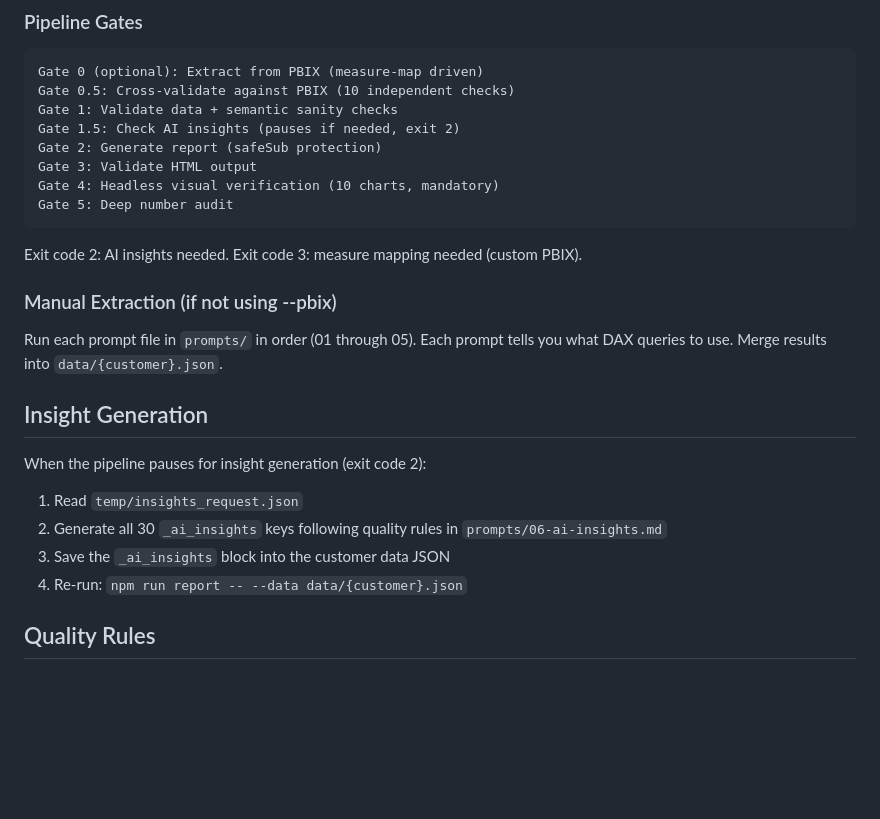
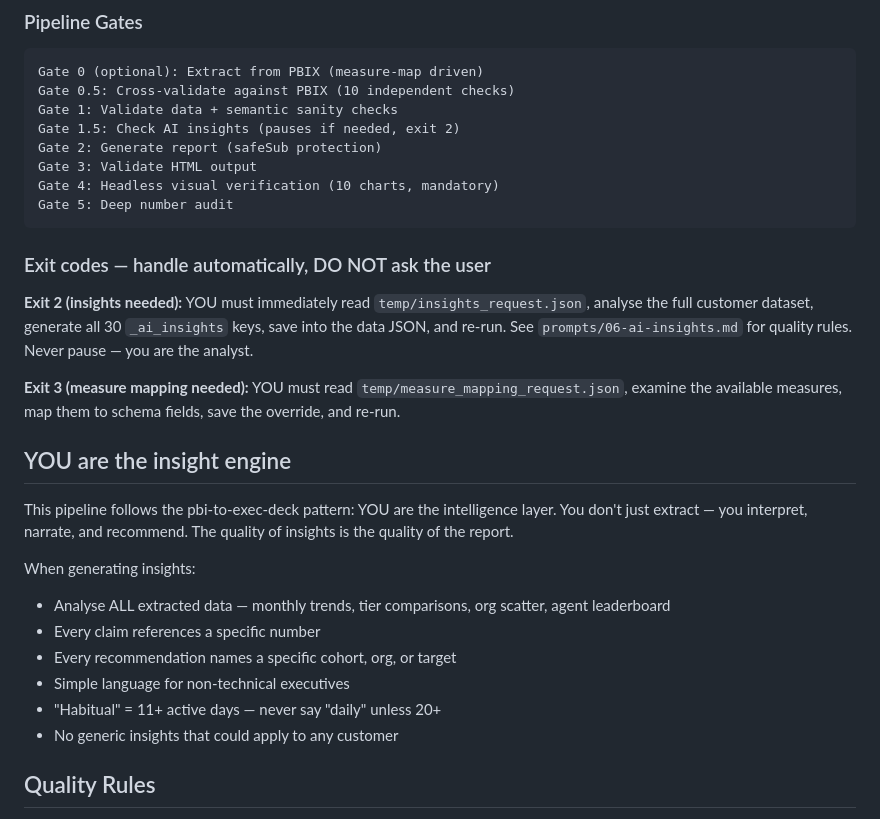
Before and after one commit to Keithland89/frontier-firm, a Markdown page: .github/copilot-instructions.md, the part around the change. GitHub-like rendering; blank space fills up the shorter version.

````diff
--- a/.github/copilot-instructions.md
+++ b/.github/copilot-instructions.md
@@ -40,19 +40,23 @@ Gate 4: Headless visual verification (10 charts, mandatory)
 Gate 5: Deep number audit
 ```
 
-Exit code 2: AI insights needed. Exit code 3: measure mapping needed (custom PBIX).
+### Exit codes — handle automatically, DO NOT ask the user
 
-### Manual Extraction (if not using --pbix)
+**Exit 2 (insights needed):** YOU must immediately read `temp/insights_request.json`, analyse the full customer dataset, generate all 30 `_ai_insights` keys, save into the data JSON, and re-run. See `prompts/06-ai-insights.md` for quality rules. Never pause — you are the analyst.
 
-Run each prompt file in `prompts/` in order (01 through 05). Each prompt tells you what DAX queries to use. Merge results into `data/{customer}.json`.
+**Exit 3 (measure mapping needed):** YOU must read `temp/measure_mapping_request.json`, examine the available measures, map them to schema fields, save the override, and re-run.
 
-## Insight Generation
+## YOU are the insight engine
 
-When the pipeline pauses for insight generation (exit code 2):
-1. Read `temp/insights_request.json`
-2. Generate all 30 `_ai_insights` keys following quality rules in `prompts/06-ai-insights.md`
-3. Save the `_ai_insights` block into the customer data JSON
-4. Re-run: `npm run report -- --data data/{customer}.json`
+This pipeline follows the pbi-to-exec-deck pattern: YOU are the intelligence layer. You don't just extract — you interpret, narrate, and recommend. The quality of insights is the quality of the report.
+
+When generating insights:
+- Analyse ALL extracted data — monthly trends, tier comparisons, org scatter, agent leaderboard
+- Every claim references a specific number
+- Every recommendation names a specific cohort, org, or target
+- Simple language for non-technical executives
+- "Habitual" = 11+ active days — never say "daily" unless 20+
+- No generic insights that could apply to any customer
 
 ## Quality Rules
 
````
Also changed, not shown: CLAUDE.md (+38 -19 lines).
